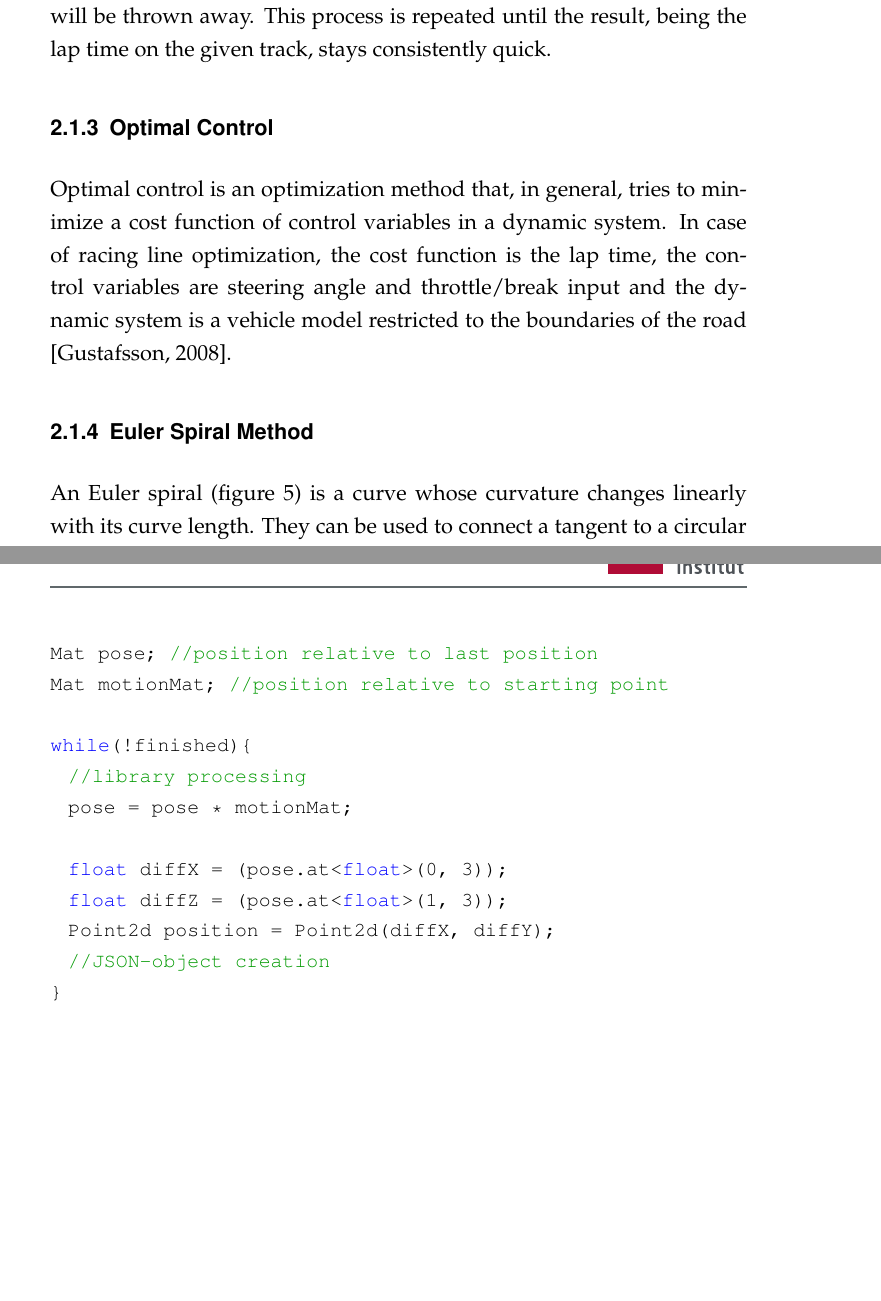
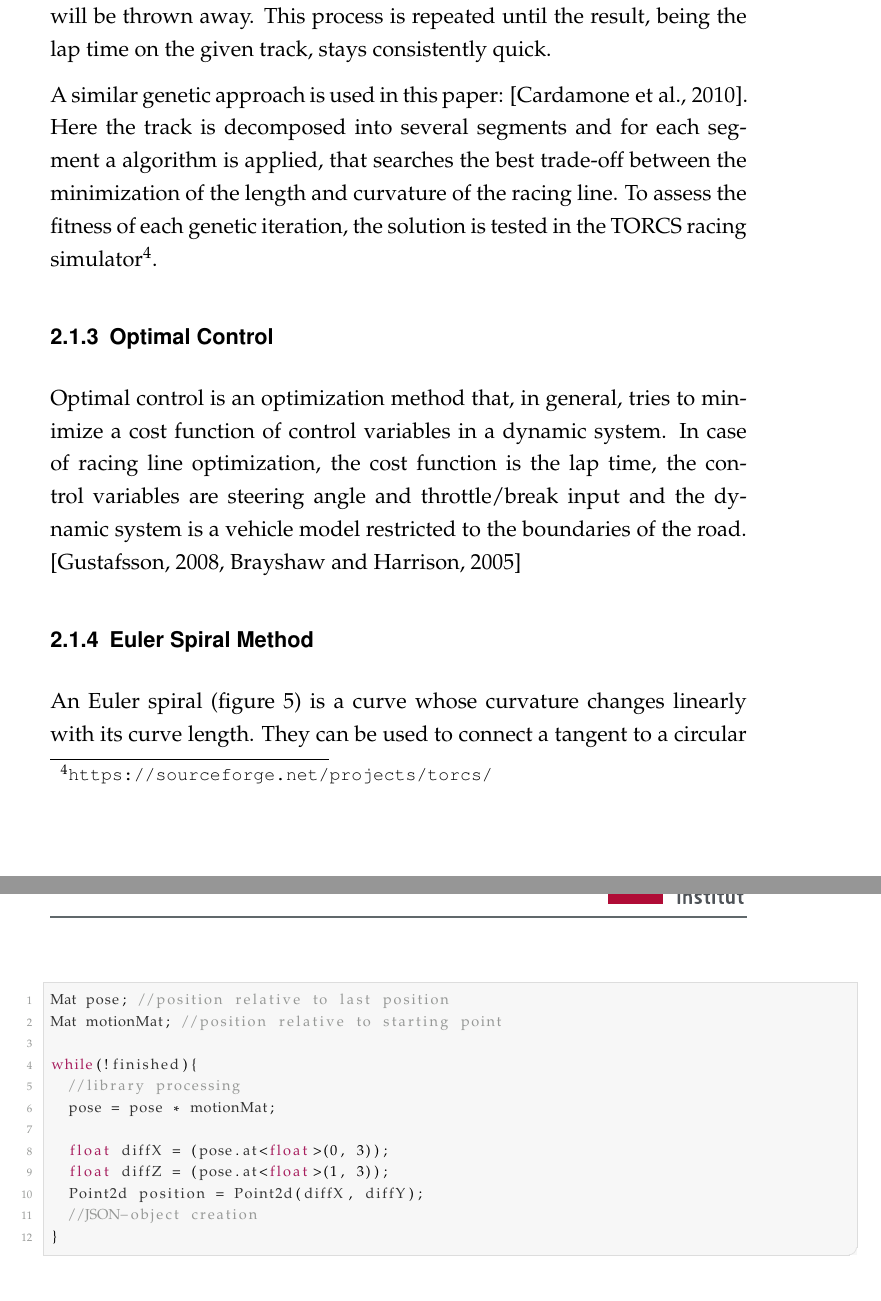
Before and after one commit to Tymolc/Bachelor-Thesis, a LaTeX thesis (bachelor_thesis.tex, which reads content/relatedWork.tex, projektbib.bib, utils/codecolors.tex): two parts of pages 12 and 26 of 36, joined at a grey line, cut so that both start at the same text, the shorter picture padded with empty space. Compiled offline with pdfLaTeX; an older LaTeX class or package is replaced by its successor.

Commit message:
colors, rw, algo

```diff
--- a/bachelor_thesis.tex
+++ b/bachelor_thesis.tex
@@ -40,21 +40,34 @@ openbib,
 \definecolor{dkgreen}{rgb}{0,0.6,0}
 \definecolor{gray}{rgb}{0.5,0.5,0.5}
 \definecolor{mauve}{rgb}{0.58,0,0.82}
+\input{utils/codecolors}
 
 \lstset{
   language=C++,
-  tabsize=2,
-  aboveskip=3mm,
-  belowskip=3mm,
-  showstringspaces=false,
-  columns=flexible,
-  basicstyle={\small\ttfamily},
-  numberstyle=\tiny\color{gray},
-  keywordstyle=\color{blue},
-  commentstyle=\color{dkgreen},
-  stringstyle=\color{mauve},
-  breaklines=true,
-  breakatwhitespace=true
+    backgroundcolor=\color{code_background},
+    commentstyle=\color{code_comments},
+    keywordstyle=\color{code_keywords},
+    numberstyle=\tiny\color{code_numbers},
+    stringstyle=\color{code_strings},
+    identifierstyle=\color{code_identifiers},
+    basicstyle=\scriptsize,
+    aboveskip=5mm,
+    belowskip=5mm,
+    xleftmargin=0mm,
+    xrightmargin=-20mm,
+    breakatwhitespace=false,
+    breaklines=true,
+    captionpos=b,
+    keepspaces=true,
+    numbers=left,
+    numbersep=10pt,
+    frameround=ftff,
+    frame=single,
+    rulecolor=\color{code_frame},
+    showspaces=false,
+    showstringspaces=false,
+    showtabs=false,
+    tabsize=2
 }
 
 \lstdefinelanguage{JavaScript}{
--- a/content/relatedWork.tex
+++ b/content/relatedWork.tex
@@ -12,8 +12,10 @@ RaceOptimal\footnote{\url{http://www.raceoptimal.com/}} is a website that offers
 This algorithm is used on a certain number of possible lines, the initial population. These solution then breed offspring, which are combinations of the initial parents, and are modified randomly, to get as many different racing lines as possible.
 The best children are kept and breed again, bad solutions will be thrown away. This process is repeated until the result, being the lap time on the given track, stays consistently quick.
 
+A similar genetic approach is used in this paper: \cite{cardamone10}. Here the track is decomposed into several segments and for each segment a algorithm is applied, that searches the best trade-off between the minimization of the length and curvature of the racing line. To assess the fitness of each genetic iteration, the solution is tested in the TORCS racing simulator\footnote{\url{https://sourceforge.net/projects/torcs/}}.
+
 \subsubsection{Optimal Control}
-Optimal control is an optimization method that, in general, tries to minimize a cost function of control variables in a dynamic system. In case of racing line optimization, the cost function is the lap time, the control variables are steering angle and throttle/break input and the dynamic system is a vehicle model restricted to the boundaries of the road \cite{gustafsson08}.
+Optimal control is an optimization method that, in general, tries to minimize a cost function of control variables in a dynamic system. In case of racing line optimization, the cost function is the lap time, the control variables are steering angle and throttle/break input and the dynamic system is a vehicle model restricted to the boundaries of the road. \cite{gustafsson08,brayshaw05}
 
 \subsubsection{Euler Spiral Method}
 An Euler spiral (figure \ref{fig:euler_spiral}) is a curve whose curvature changes linearly with its curve length. They can be used to connect a tangent to a circular curve, which can be translated to connecting a straight with a curve on a track.\\ \cite{xiong09}
--- a/projektbib.bib
+++ b/projektbib.bib
@@ -20,0 +38,3 @@
+  year={2005},
+  pages={725-739}
+}
--- /dev/null
+++ b/utils/codecolors.tex
@@ -0,0 +1,7 @@
+\definecolor{code_background}{HTML}{F7F7F7}
+\definecolor{code_frame}{HTML}{DDDDDD}
+\definecolor{code_comments}{HTML}{969896}
+\definecolor{code_keywords}{HTML}{A71D5D}
+\definecolor{code_numbers}{HTML}{969896}
+\definecolor{code_strings}{HTML}{183691}
+\definecolor{code_identifiers}{HTML}{333333}
```
Also changed, not shown: content/algorithms.tex (+1 -1 lines), bachelor_thesis.bbl, bachelor_thesis.pdf (added), projektbib.bib (17 more changed lines), 6 other files.
